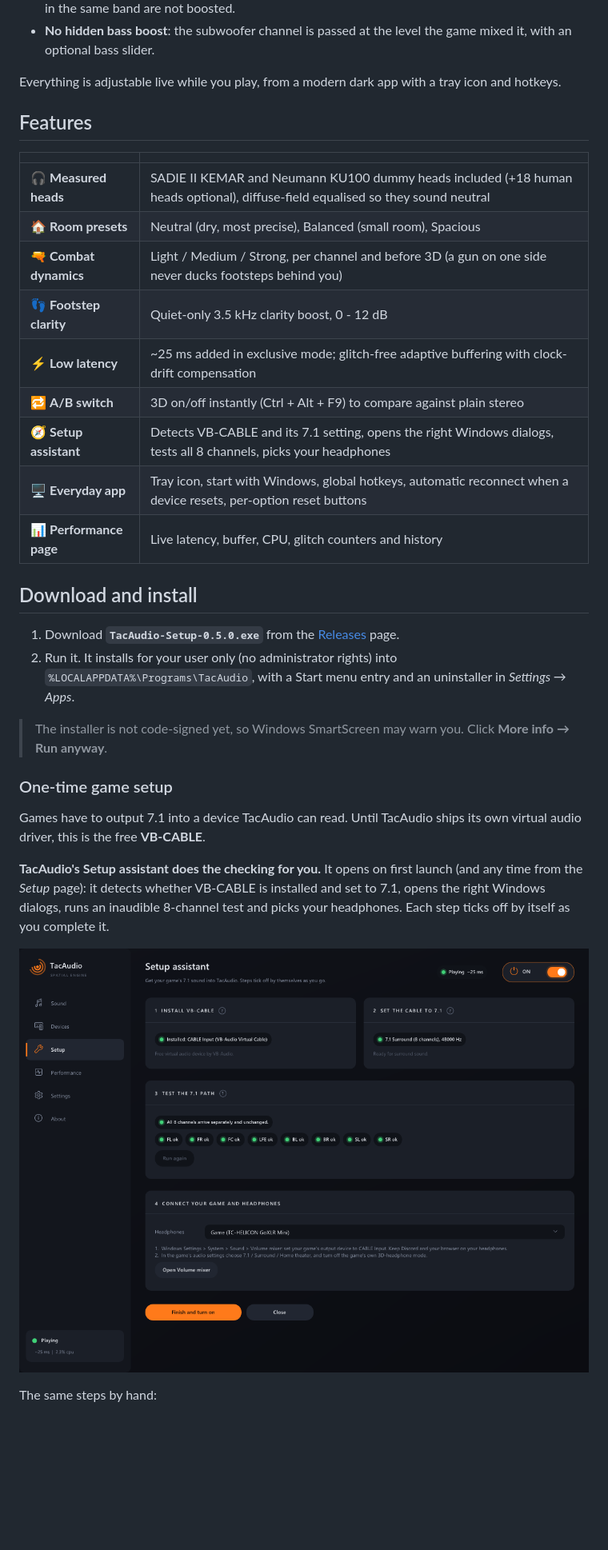
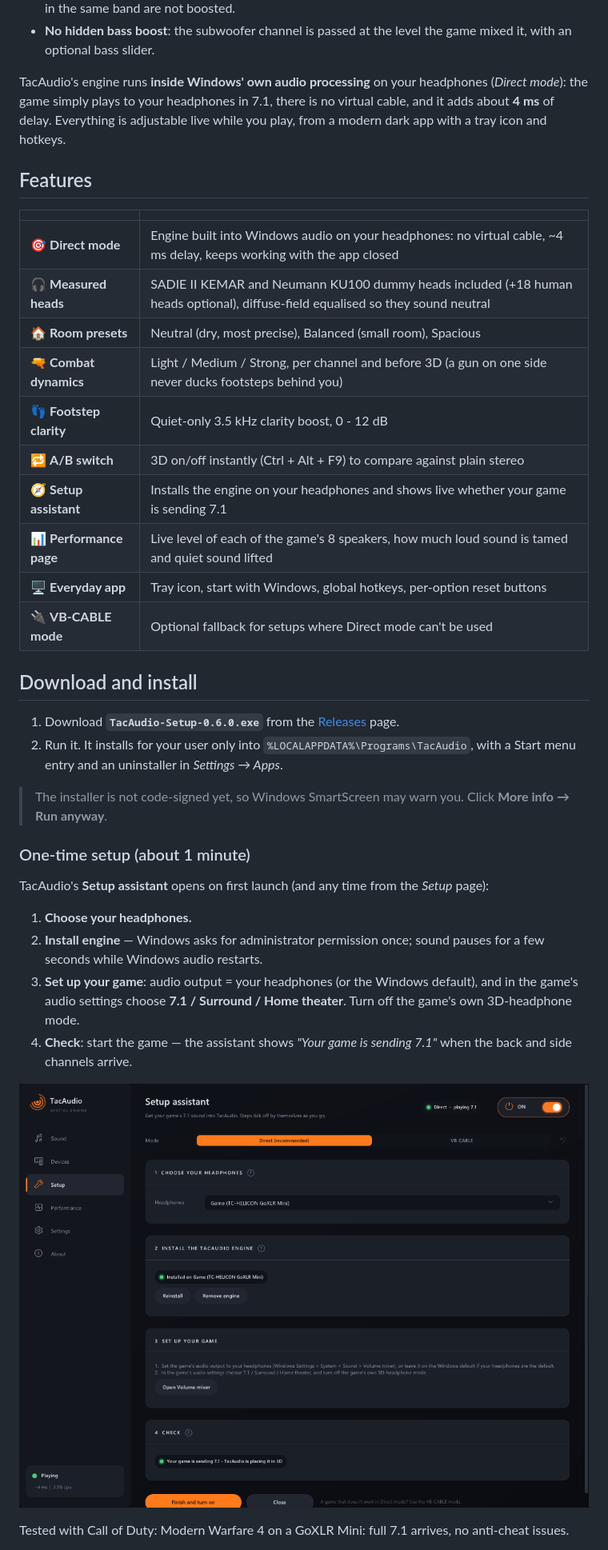
Before and after one commit to sa3oodi/TacAudio-engine, a Markdown page: README.md, the part around one of its changes. Shown at 80% size. GitHub-like rendering; pictures changed too: docs/images/screenshot-setup.png; blank space fills up the shorter version.

```diff
--- a/README.md
+++ b/README.md
@@ -36,45 +36,50 @@ commercial headphone virtualisers do &mdash; and then goes further for competiti
 - **No hidden bass boost**: the subwoofer channel is passed at the level the game mixed it, with an
   optional bass slider.
 
-Everything is adjustable live while you play, from a modern dark app with a tray icon and hotkeys.
+TacAudio's engine runs **inside Windows' own audio processing** on your headphones (*Direct mode*):
+the game simply plays to your headphones in 7.1, there is no virtual cable, and it adds about
+**4 ms** of delay. Everything is adjustable live while you play, from a modern dark app with a tray
+icon and hotkeys.
 
 ## Features
 
 | | |
 |---|---|
+| 🎯 **Direct mode** | Engine built into Windows audio on your headphones: no virtual cable, ~4 ms delay, keeps working with the app closed |
 | 🎧 **Measured heads** | SADIE II KEMAR and Neumann KU100 dummy heads included (+18 human heads optional), diffuse-field equalised so they sound neutral |
 | 🏠 **Room presets** | Neutral (dry, most precise), Balanced (small room), Spacious |
 | 🔫 **Combat dynamics** | Light / Medium / Strong, per channel and before 3D (a gun on one side never ducks footsteps behind you) |
 | 👣 **Footstep clarity** | Quiet-only 3.5 kHz clarity boost, 0 - 12 dB |
-| ⚡ **Low latency** | ~25 ms added in exclusive mode; glitch-free adaptive buffering with clock-drift compensation |
 | 🔁 **A/B switch** | 3D on/off instantly (Ctrl + Alt + F9) to compare against plain stereo |
-| 🧭 **Setup assistant** | Detects VB-CABLE and its 7.1 setting, opens the right Windows dialogs, tests all 8 channels, picks your headphones |
-| 🖥️ **Everyday app** | Tray icon, start with Windows, global hotkeys, automatic reconnect when a device resets, per-option reset buttons |
-| 📊 **Performance page** | Live latency, buffer, CPU, glitch counters and history |
+| 🧭 **Setup assistant** | Installs the engine on your headphones and shows live whether your game is sending 7.1 |
+| 📊 **Performance page** | Live level of each of the game's 8 speakers, how much loud sound is tamed and quiet sound lifted |
+| 🖥️ **Everyday app** | Tray icon, start with Windows, global hotkeys, per-option reset buttons |
+| 🔌 **VB-CABLE mode** | Optional fallback for setups where Direct mode can't be used |
 
 ## Download and install
 
-1. Download **`TacAudio-Setup-0.5.0.exe`** from the [Releases](https://github.com/sa3oodi/TacAudio-engine/releases) page.
-2. Run it. It installs for your user only (no administrator rights) into
-   `%LOCALAPPDATA%\Programs\TacAudio`, with a Start menu entry and an uninstaller in
-   *Settings &rarr; Apps*.
+1. Download **`TacAudio-Setup-0.6.0.exe`** from the [Releases](https://github.com/sa3oodi/TacAudio-engine/releases) page.
+2. Run it. It installs for your user only into `%LOCALAPPDATA%\Programs\TacAudio`, with a Start
+   menu entry and an uninstaller in *Settings &rarr; Apps*.
 
 > The installer is not code-signed yet, so Windows SmartScreen may warn you.
 > Click **More info &rarr; Run anyway**.
 
-### One-time game setup
+### One-time setup (about 1 minute)
 
-Games have to output 7.1 into a device TacAudio can read. Until TacAudio ships its own virtual
-audio driver, this is the free **VB-CABLE**.
+TacAudio's **Setup assistant** opens on first launch (and any time from the *Setup* page):
 
-**TacAudio's Setup assistant does the checking for you.** It opens on first launch (and any time
-from the *Setup* page): it detects whether VB-CABLE is installed and set to 7.1, opens the right
-Windows dialogs, runs an inaudible 8-channel test and picks your headphones. Each step ticks off by
-itself as you complete it.
+1. **Choose your headphones.**
+2. **Install engine** &mdash; Windows asks for administrator permission once; sound pauses for a few
+   seconds while Windows audio restarts.
+3. **Set up your game**: audio output = your headphones (or the Windows default), and in the game's
+   audio settings choose **7.1 / Surround / Home theater**. Turn off the game's own 3D-headphone mode.
+4. **Check**: start the game &mdash; the assistant shows *"Your game is sending 7.1"* when the back
+   and side channels arrive.
 
 <p align="center">
   <img src="docs/images/screenshot-setup.png" width="720" alt="Setup assistant">
 </p>
 
-The same steps by hand:
+Tested with Call of Duty: Modern Warfare 4 on a GoXLR Mini: full 7.1 arrives, no anti-cheat issues.
 
```
Also changed, not shown: other parts of README.md (+64 -44 lines), docs/images/screenshot-about.png, docs/images/screenshot-devices.png, docs/images/screenshot-performance.png, docs/images/screenshot-settings.png, docs/images/screenshot-sound.png, 4 other files.
